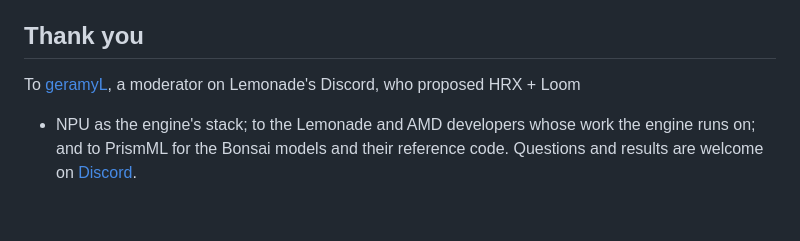
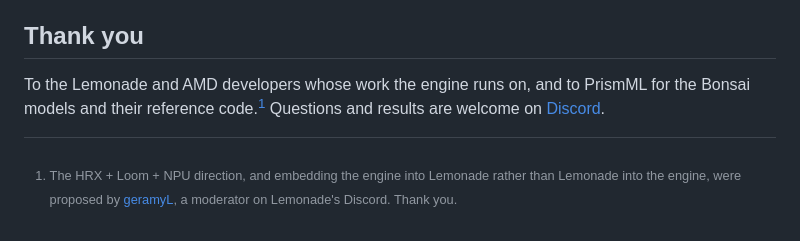
Before and after one commit to 1bit-MONSTER/engine, a Markdown page: blog/2026-10-04-first-release.md, the part around the change. Rendered like a GitHub page.

```diff
--- a/blog/2026-10-04-first-release.md
+++ b/blog/2026-10-04-first-release.md
@@ -86,7 +86,8 @@ Qwen3.8-Flash-Next, and Zyphra's Zamba family. Releases ship every Sunday from h
 
 ## Thank you
 
-To [geramyL](https://github.com/Geramy), a moderator on Lemonade's Discord, who proposed HRX + Loom
-+ NPU as the engine's stack; to the Lemonade and AMD developers whose work the engine runs on; and to
-PrismML for the Bonsai models and their reference code. Questions and results are welcome on
+To the Lemonade and AMD developers whose work the engine runs on, and to PrismML for the Bonsai models
+and their reference code.[^geramyl] Questions and results are welcome on
 [Discord](https://discord.gg/fa5m4Vawpa).
+
+[^geramyl]: The HRX + Loom + NPU direction, and embedding the engine into Lemonade rather than Lemonade into the engine, were proposed by [geramyL](https://github.com/Geramy), a moderator on Lemonade's Discord. Thank you.
```
Also changed, not shown: README.md (+1 -1 lines).
